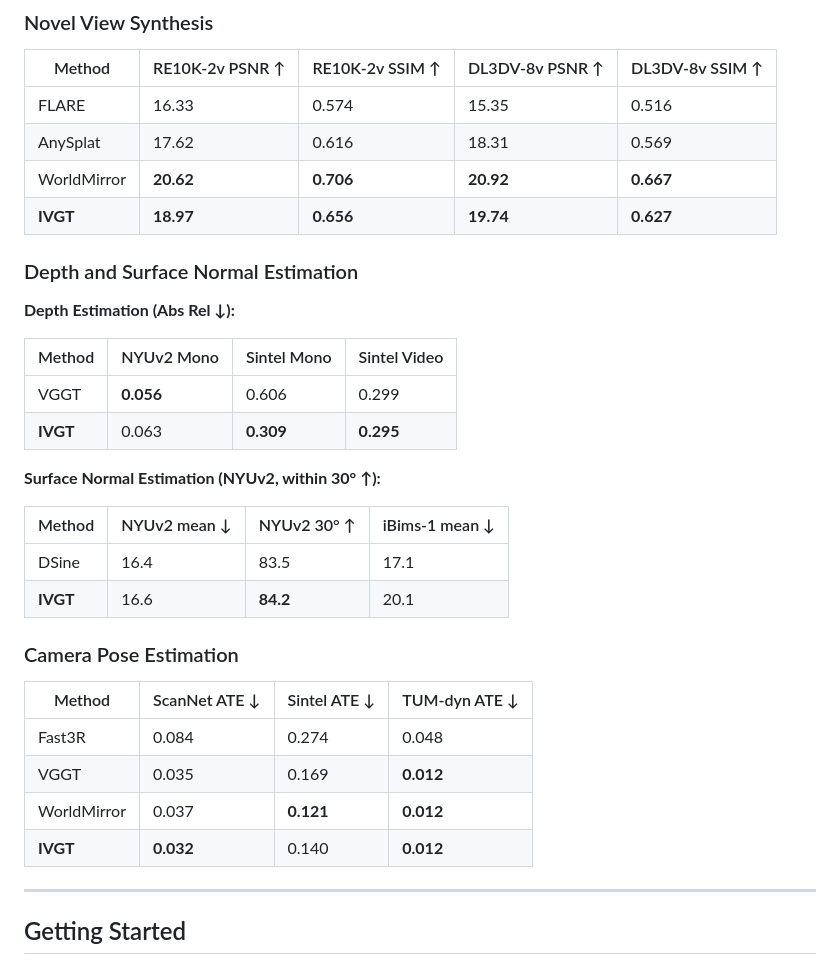
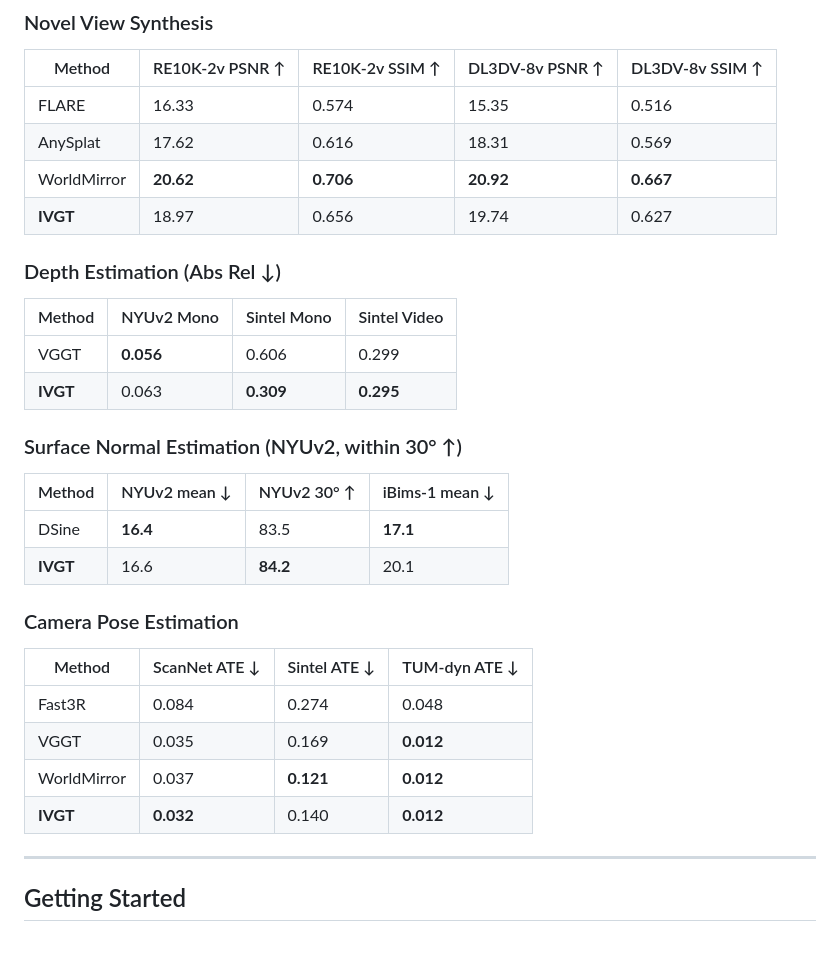
Before and after one commit to wzzheng/IVGT, a Markdown page: README.md, the part around one of its changes. Rendered like a GitHub page.

Commit message:
update results

```diff
--- a/README.md
+++ b/README.md
@@ -119,22 +119,20 @@ IVGT's depth maps (decoded directly from per-view features) achieve state-of-the
 | FLARE | 16.33 | 0.574 | 15.35 | 0.516 |
 | AnySplat | 17.62 | 0.616 | 18.31 | 0.569 |
 | WorldMirror | **20.62** | **0.706** | **20.92** | **0.667** |
-| **IVGT** | **18.97** | **0.656** | **19.74** | **0.627** |
+| **IVGT** | 18.97 | 0.656 | 19.74 | 0.627 |
 
-### Depth and Surface Normal Estimation
-
-**Depth Estimation (Abs Rel ↓):**
+### Depth Estimation (Abs Rel ↓)
 
 | Method | NYUv2 Mono | Sintel Mono | Sintel Video |
 |---|---|---|---|
 | VGGT | **0.056** | 0.606 | 0.299 |
 | **IVGT** | 0.063 | **0.309** | **0.295** |
 
-**Surface Normal Estimation (NYUv2, within 30° ↑):**
+### Surface Normal Estimation (NYUv2, within 30° ↑)
 
 | Method | NYUv2 mean ↓ | NYUv2 30° ↑ | iBims-1 mean ↓ |
 |---|---|---|---|
-| DSine | 16.4 | 83.5 | 17.1 |
+| DSine | **16.4** | 83.5 | **17.1** |
 | **IVGT** | 16.6 | **84.2** | 20.1 |
 
 ### Camera Pose Estimation
@@ -145,6 +143,7 @@ IVGT's depth maps (decoded directly from per-view features) achieve state-of-the
 | VGGT | 0.035 | 0.169 | **0.012** |
 | WorldMirror | 0.037 | **0.121** | **0.012** |
 | **IVGT** | **0.032** | 0.140 | **0.012** |
+
 
 ---
 
```
Also changed, not shown: other parts of README.md (+1 -1 lines).
